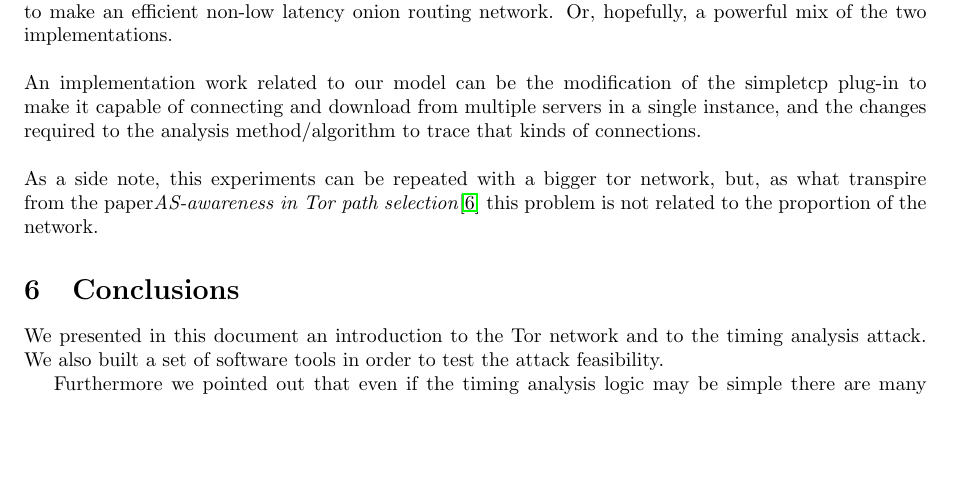
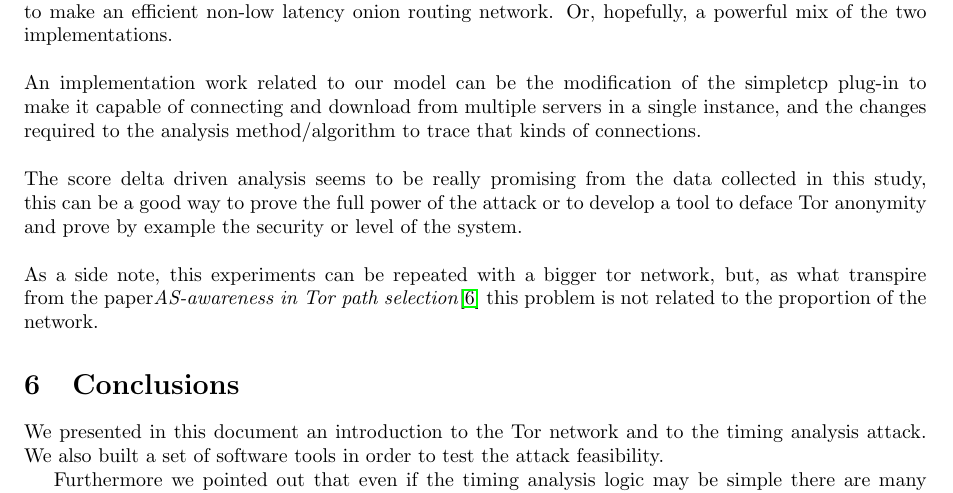
Before and after one commit to Security-Simulation/shadow-tor-eavesdropping-plugins, a LaTeX paper (Documentation/report/report.tex, which reads Documentation/report/core/future.tex): part of page 18 of 19, cut so that both start at the same text, the shorter picture padded with empty space. Compiled offline with pdfLaTeX.

Commit message:
future works

```diff
--- a/Documentation/report/core/future.tex
+++ b/Documentation/report/core/future.tex
@@ -28,6 +28,11 @@ of the simpletcp plug-in to make it capable of connecting and download from
 multiple servers in a single instance, and the changes
 required to the analysis method/algorithm to trace that kinds of connections.
 \\\\
+The score delta driven analysis seems to be really promising from the data collected
+in this study, this can be a good way to prove the full power of the attack or
+to develop a tool to deface Tor anonymity and prove by example the security or
+level of the system.
+\\\\
 As a side note, this experiments can be repeated with a bigger tor
 network, but, as what transpire from the paper\emph{AS-awareness in Tor
 path selection}\cite{edman2009awareness} this problem is not related to
```
Also changed, not shown: Documentation/report/report.pdf.
